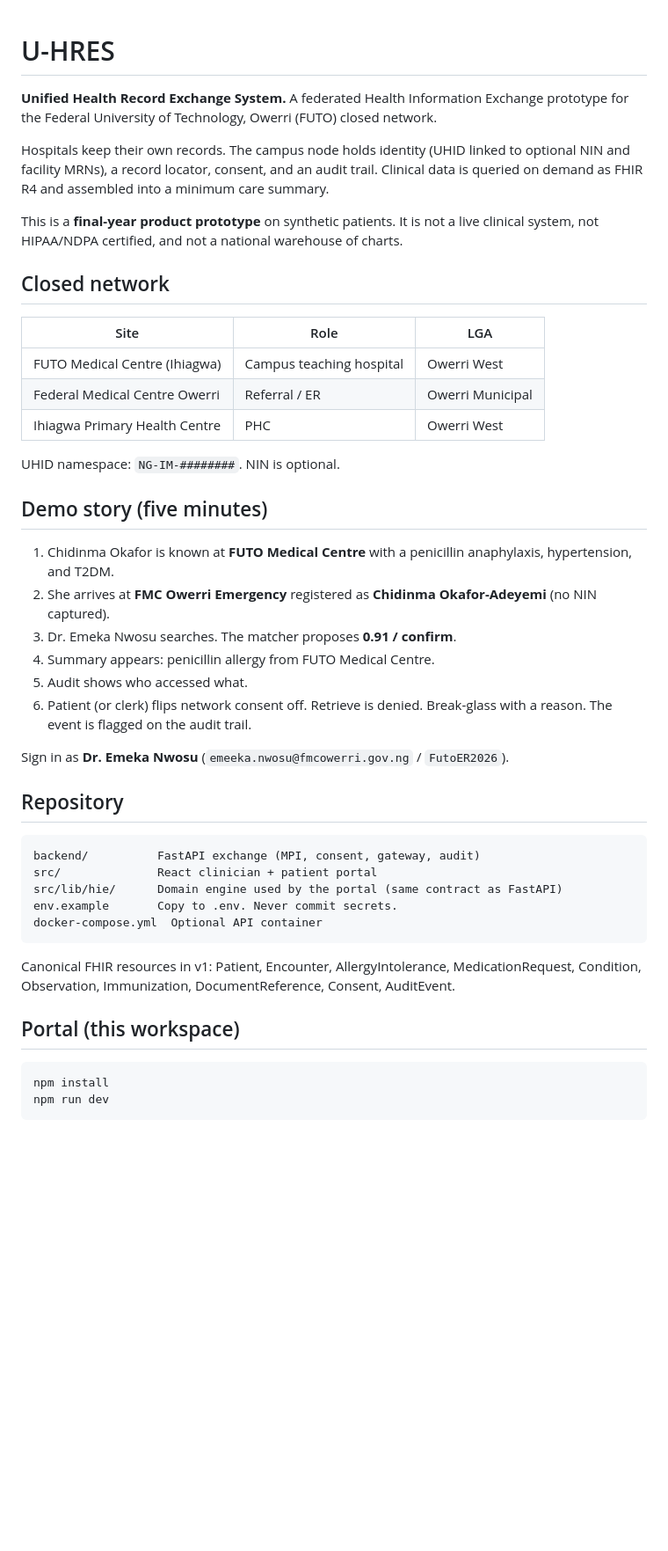
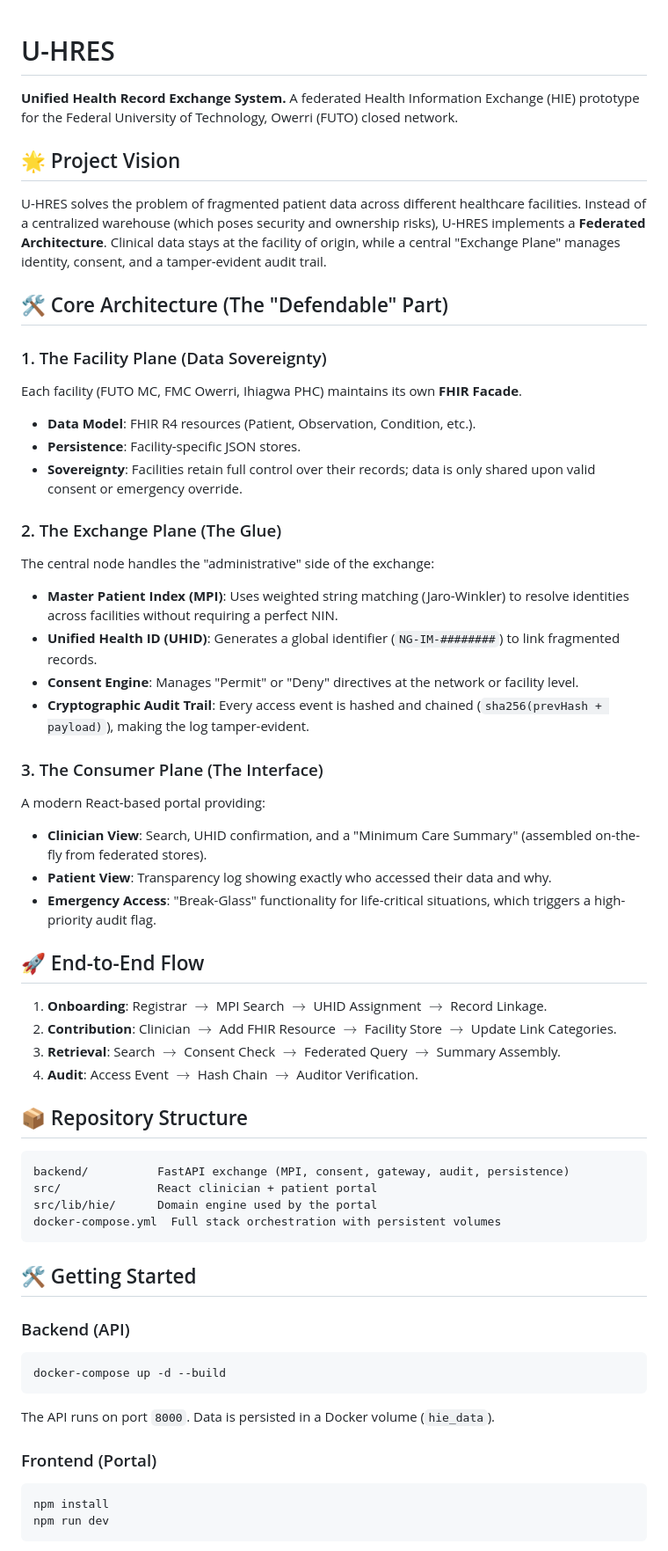
Before and after one commit to neuralnex/HealthExchange, a Markdown page: README.md, the part around one of its changes. Shown at 88% size. Rendered like a GitHub page; blank space fills up the shorter version.

Commit message:
docs: update README to enhance project vision, architecture details, and usage instructions

````diff
--- a/README.md
+++ b/README.md
@@ -1,46 +1,53 @@
 # U-HRES
+**Unified Health Record Exchange System.** A federated Health Information Exchange (HIE) prototype for the Federal University of Technology, Owerri (FUTO) closed network.
 
-**Unified Health Record Exchange System.** A federated Health Information Exchange prototype for the Federal University of Technology, Owerri (FUTO) closed network.
+## 🌟 Project Vision
+U-HRES solves the problem of fragmented patient data across different healthcare facilities. Instead of a centralized warehouse (which poses security and ownership risks), U-HRES implements a **Federated Architecture**. Clinical data stays at the facility of origin, while a central "Exchange Plane" manages identity, consent, and a tamper-evident audit trail.
 
-Hospitals keep their own records. The campus node holds identity (UHID linked to optional NIN and facility MRNs), a record locator, consent, and an audit trail. Clinical data is queried on demand as FHIR R4 and assembled into a minimum care summary.
+## 🛠 Core Architecture (The "Defendable" Part)
 
-This is a **final-year product prototype** on synthetic patients. It is not a live clinical system, not HIPAA/NDPA certified, and not a national warehouse of charts.
+### 1. The Facility Plane (Data Sovereignty)
+Each facility (FUTO MC, FMC Owerri, Ihiagwa PHC) maintains its own **FHIR Facade**.
+- **Data Model**: FHIR R4 resources (Patient, Observation, Condition, etc.).
+- **Persistence**: Facility-specific JSON stores.
+- **Sovereignty**: Facilities retain full control over their records; data is only shared upon valid consent or emergency override.
 
-## Closed network
+### 2. The Exchange Plane (The Glue)
+The central node handles the "administrative" side of the exchange:
+- **Master Patient Index (MPI)**: Uses weighted string matching (Jaro-Winkler) to resolve identities across facilities without requiring a perfect NIN.
+- **Unified Health ID (UHID)**: Generates a global identifier (`NG-IM-########`) to link fragmented records.
+- **Consent Engine**: Manages "Permit" or "Deny" directives at the network or facility level.
+- **Cryptographic Audit Trail**: Every access event is hashed and chained (`sha256(prevHash + payload)`), making the log tamper-evident.
 
-| Site | Role | LGA |
-| --- | --- | --- |
-| FUTO Medical Centre (Ihiagwa) | Campus teaching hospital | Owerri West |
-| Federal Medical Centre Owerri | Referral / ER | Owerri Municipal |
-| Ihiagwa Primary Health Centre | PHC | Owerri West |
+### 3. The Consumer Plane (The Interface)
+A modern React-based portal providing:
+- **Clinician View**: Search, UHID confirmation, and a "Minimum Care Summary" (assembled on-the-fly from federated stores).
+- **Patient View**: Transparency log showing exactly who accessed their data and why.
+- **Emergency Access**: "Break-Glass" functionality for life-critical situations, which triggers a high-priority audit flag.
 
-UHID namespace: `NG-IM-########`. NIN is optional.
+## 🚀 End-to-End Flow
+1. **Onboarding**: Registrar $\rightarrow$ MPI Search $\rightarrow$ UHID Assignment $\rightarrow$ Record Linkage.
+2. **Contribution**: Clinician $\rightarrow$ Add FHIR Resource $\rightarrow$ Facility Store $\rightarrow$ Update Link Categories.
+3. **Retrieval**: Search $\rightarrow$ Consent Check $\rightarrow$ Federated Query $\rightarrow$ Summary Assembly.
+4. **Audit**: Access Event $\rightarrow$ Hash Chain $\rightarrow$ Auditor Verification.
 
-## Demo story (five minutes)
-
-1. Chidinma Okafor is known at **FUTO Medical Centre** with a penicillin anaphylaxis, hypertension, and T2DM.
-2. She arrives at **FMC Owerri Emergency** registered as **Chidinma Okafor-Adeyemi** (no NIN captured).
-3. Dr. Emeka Nwosu searches. The matcher proposes **0.91 / confirm**.
-4. Summary appears: penicillin allergy from FUTO Medical Centre.
-5. Audit shows who accessed what.
-6. Patient (or clerk) flips network consent off. Retrieve is denied. Break-glass with a reason. The event is flagged on the audit trail.
-
-Sign in as **Dr. Emeka Nwosu** (`emeeka.nwosu@fmcowerri.gov.ng` / `FutoER2026`).
-
-## Repository
-
+## 📦 Repository Structure
 ```
-backend/          FastAPI exchange (MPI, consent, gateway, audit)
+backend/          FastAPI exchange (MPI, consent, gateway, audit, persistence)
 src/              React clinician + patient portal
-src/lib/hie/      Domain engine used by the portal (same contract as FastAPI)
-env.example       Copy to .env. Never commit secrets.
-docker-compose.yml  Optional API container
+src/lib/hie/      Domain engine used by the portal
+docker-compose.yml  Full stack orchestration with persistent volumes
 ```
 
-Canonical FHIR resources in v1: Patient, Encounter, AllergyIntolerance, MedicationRequest, Condition, Observation, Immunization, DocumentReference, Consent, AuditEvent.
+## 🛠 Getting Started
 
-## Portal (this workspace)
+### Backend (API)
+```bash
+docker-compose up -d --build
+```
+The API runs on port `8000`. Data is persisted in a Docker volume (`hie_data`).
 
+### Frontend (Portal)
 ```bash
 npm install
 npm run dev
````
Also changed, not shown: other parts of README.md (+4 -25 lines).
